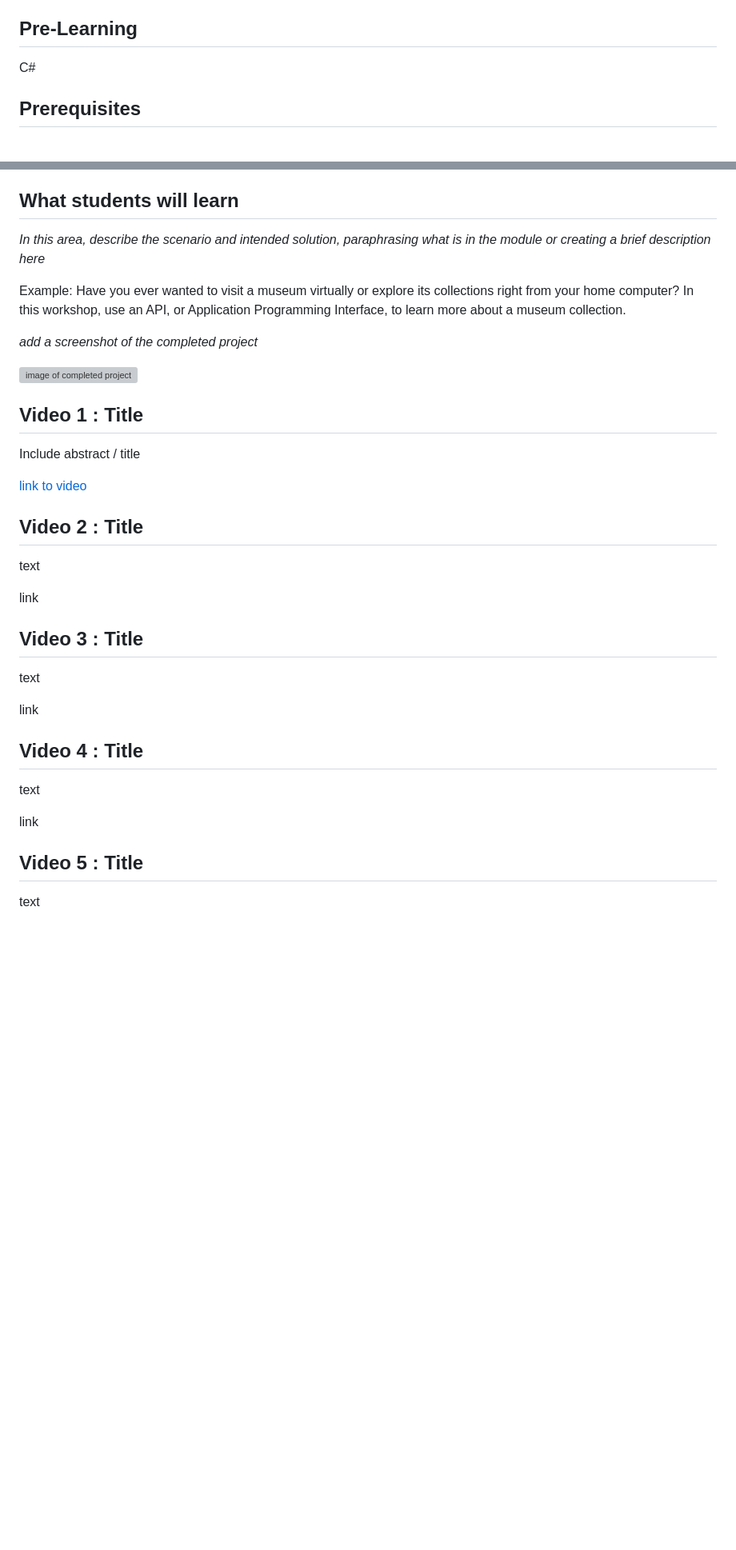
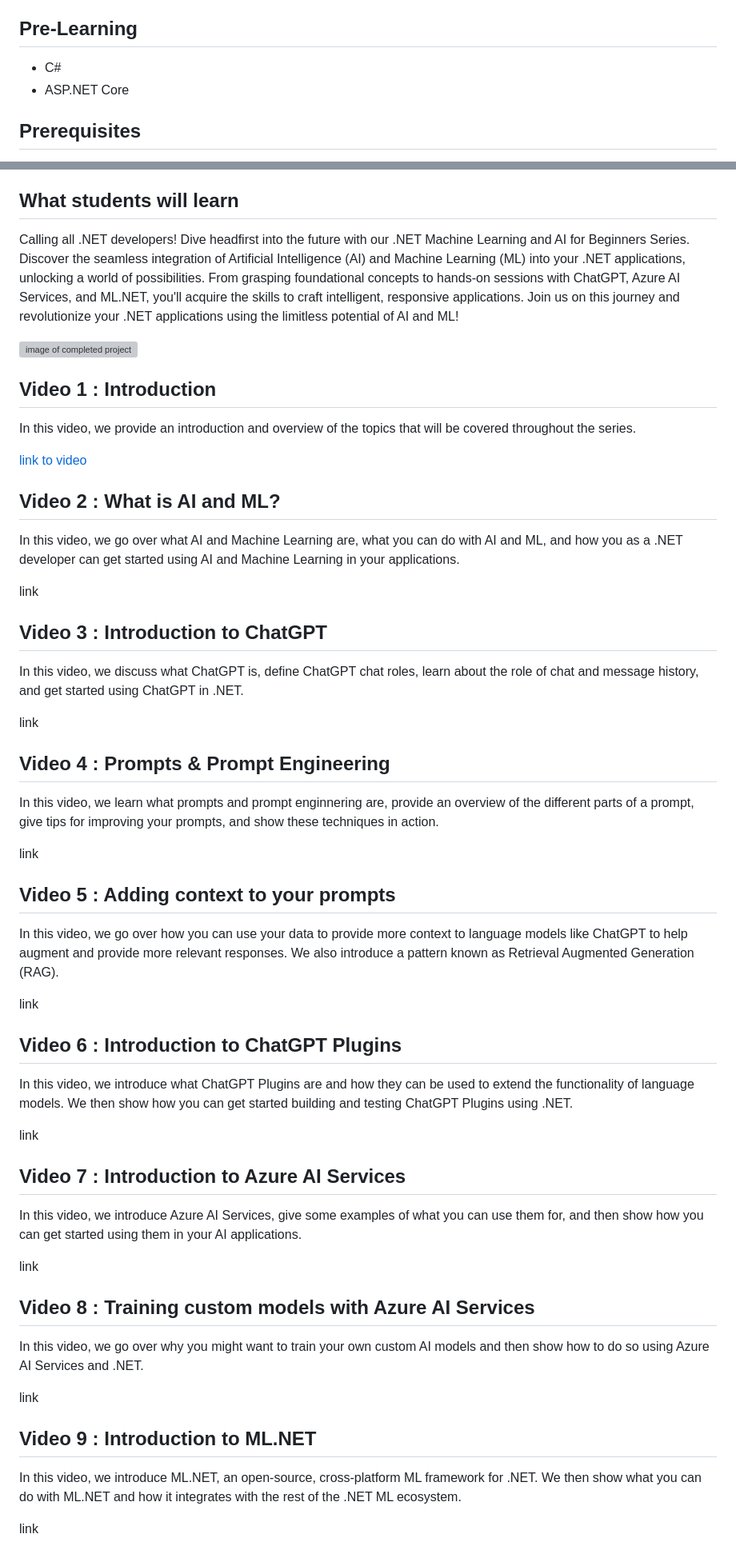
Before and after one commit to dotnet/beginner-series, a Markdown page: Artificial Intelligence and Machine Learning/README.md, 2 parts joined by grey strips. Shown at 80% size. GitHub-like rendering; blank space fills up the shorter version; grey boxes are pictures that could not be loaded.

Commit message:
Add series and video description

```diff
--- a/Artificial Intelligence and Machine Learning/README.md
+++ b/Artificial Intelligence and Machine Learning/README.md
@@ -27,7 +27,8 @@ Learn link:
 
 ## Pre-Learning
 
-C#
+- C#
+- ASP.NET Core
 
 ## Prerequisites
 
@@ -44,38 +45,61 @@ C#
 
 ## What students will learn
 
-*In this area, describe the scenario and intended solution, paraphrasing what is in the module or creating a brief description here*
-
-Example: Have you ever wanted to visit a museum virtually or explore its collections right from your home computer? In this workshop, use an API, or Application Programming Interface, to learn more about a museum collection.
-
-*add a screenshot of the completed project*
+Calling all .NET developers! Dive headfirst into the future with our .NET Machine Learning and AI for Beginners Series. Discover the seamless integration of Artificial Intelligence (AI) and Machine Learning (ML) into your .NET applications, unlocking a world of possibilities. From grasping foundational concepts to hands-on sessions with ChatGPT, Azure AI Services, and ML.NET, you'll acquire the skills to craft intelligent, responsive applications. Join us on this journey and revolutionize your .NET applications using the limitless potential of AI and ML!
 
 ![image of completed project](images/placeholder.png)
 
-## Video 1 : Title
+## Video 1 : Introduction
 
-Include abstract / title
+In this video, we provide an introduction and overview of the topics that will be covered throughout the series.
 
 [link to video](link)
 
-## Video 2 : Title
+## Video 2 : What is AI and ML?
 
-text
+In this video, we go over what AI and Machine Learning are, what you can do with AI and ML, and how you as a .NET developer can get started using AI and Machine Learning in your applications.
 
 link
 
-## Video 3 : Title
+## Video 3 : Introduction to ChatGPT
 
-text
+In this video, we discuss what ChatGPT is, define ChatGPT chat roles, learn about the role of chat and message history, and get started using ChatGPT in .NET.
 
 link
 
-## Video 4 : Title
+## Video 4 : Prompts & Prompt Engineering
 
-text
+In this video, we learn what prompts and prompt enginnering are, provide an overview of the different parts of a prompt, give tips for improving your prompts, and show these techniques in action.
 
 link
 
-## Video 5 : Title
+## Video 5 : Adding context to your prompts
 
-text
+In this video, we go over how you can use your data to provide more context to language models like ChatGPT to help augment and provide more relevant responses. We also introduce a pattern known as Retrieval Augmented Generation (RAG).
+
+link
+
+## Video 6 : Introduction to ChatGPT Plugins
+
+In this video, we introduce what ChatGPT Plugins are and how they can be used to extend the functionality of language models. We then show how you can get started building and testing ChatGPT Plugins using .NET.
+
+link
+
+## Video 7 : Introduction to Azure AI Services
+
+In this video, we introduce Azure AI Services, give some examples of what you can use them for, and then show how you can get started using them in your AI applications.
+
+link
+
+## Video 8 : Training custom models with Azure AI Services
+
+In this video, we go over why you might want to train your own custom AI models and then show how to do so using Azure AI Services and .NET.
+
+link
+
+## Video 9 : Introduction to ML.NET
+
+In this video, we introduce ML.NET, an open-source, cross-platform ML framework for .NET. We then show what you can do with ML.NET and how it integrates with the rest of the .NET ML ecosystem.
+
+link
+
```
Also changed, not shown: other parts of Artificial Intelligence and Machine Learning/README.md (+15 -0 lines).
